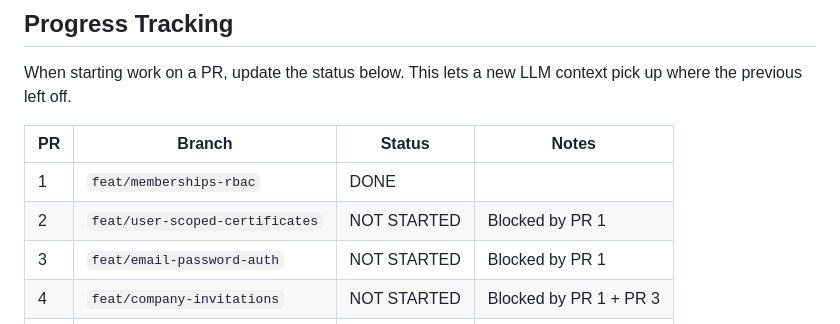
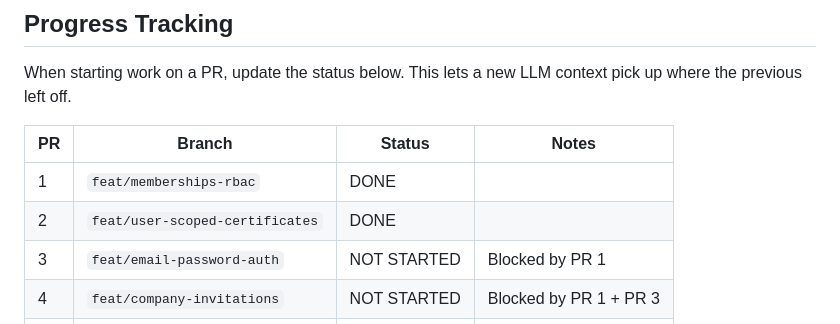
Before and after one commit to appunite/appunite-ksef-ex, a Markdown page: docs/implementation-plan.md, the part around one of its changes. Rendered like a GitHub page.

Commit message:
docs: mark PR 2 (user-scoped certificates) as done
Co-Authored-By: Claude Opus 4.6 <noreply@anthropic.com>

```diff
--- a/docs/implementation-plan.md
+++ b/docs/implementation-plan.md
@@ -381,7 +381,7 @@ When starting work on a PR, update the status below. This lets a new LLM context
 | PR | Branch | Status | Notes |
 |----|--------|--------|-------|
 | 1 | `feat/memberships-rbac` | DONE | |
-| 2 | `feat/user-scoped-certificates` | NOT STARTED | Blocked by PR 1 |
+| 2 | `feat/user-scoped-certificates` | DONE | |
 | 3 | `feat/email-password-auth` | NOT STARTED | Blocked by PR 1 |
 | 4 | `feat/company-invitations` | NOT STARTED | Blocked by PR 1 + PR 3 |
 | 5 | `feat/api-token-scoping` | NOT STARTED | Blocked by PR 1 |
```
Also changed, not shown: other parts of docs/implementation-plan.md (+23 -23 lines).
